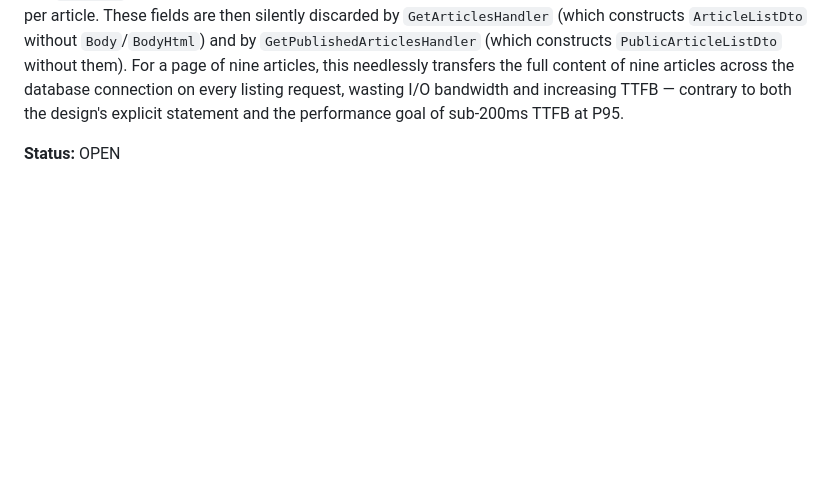
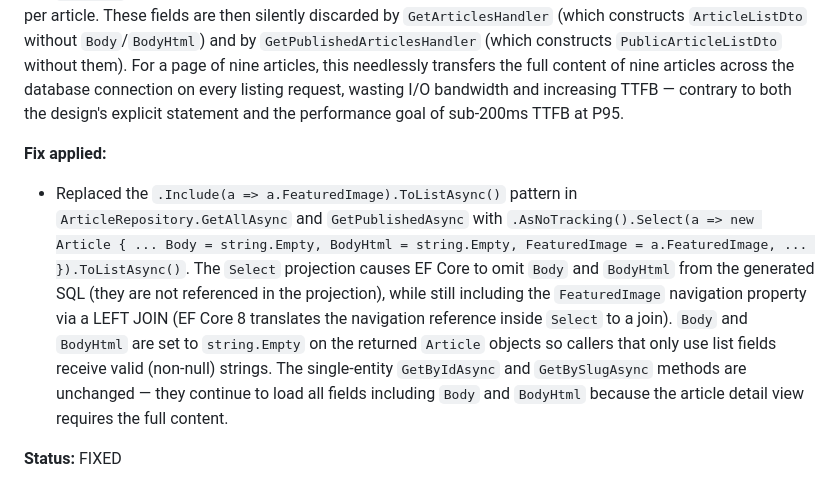
Before and after one commit to QuinntyneBrown/Blog, a Markdown page: docs/conformance.md, the part around the change. Rendered like a GitHub page; blank space fills up the shorter version.

Commit message:
update conformance log

```diff
--- a/docs/conformance.md
+++ b/docs/conformance.md
@@ -2111,4 +2111,7 @@ This defeats the abstraction boundary the design establishes. The `BlobAssetStor
 **Description:**
 The design specifies (Section 4.2): "`Body` (Markdown source) and `BodyHtml` (pre-rendered HTML) are stored as `nvarchar(max)` / `TEXT` and **excluded from list projections**." `ArticleRepository.GetAllAsync` and `GetPublishedAsync` both use `.ToListAsync()` which materialises full `Article` entities — including the `Body` and `BodyHtml` columns, which can be many kilobytes or megabytes of Markdown source and rendered HTML per article. These fields are then silently discarded by `GetArticlesHandler` (which constructs `ArticleListDto` without `Body`/`BodyHtml`) and by `GetPublishedArticlesHandler` (which constructs `PublicArticleListDto` without them). For a page of nine articles, this needlessly transfers the full content of nine articles across the database connection on every listing request, wasting I/O bandwidth and increasing TTFB — contrary to both the design's explicit statement and the performance goal of sub-200ms TTFB at P95.
 
-**Status:** OPEN
+**Fix applied:**
+- Replaced the `.Include(a => a.FeaturedImage).ToListAsync()` pattern in `ArticleRepository.GetAllAsync` and `GetPublishedAsync` with `.AsNoTracking().Select(a => new Article { ... Body = string.Empty, BodyHtml = string.Empty, FeaturedImage = a.FeaturedImage, ... }).ToListAsync()`. The `Select` projection causes EF Core to omit `Body` and `BodyHtml` from the generated SQL (they are not referenced in the projection), while still including the `FeaturedImage` navigation property via a LEFT JOIN (EF Core 8 translates the navigation reference inside `Select` to a join). `Body` and `BodyHtml` are set to `string.Empty` on the returned `Article` objects so callers that only use list fields receive valid (non-null) strings. The single-entity `GetByIdAsync` and `GetBySlugAsync` methods are unchanged — they continue to load all fields including `Body` and `BodyHtml` because the article detail view requires the full content.
+
+**Status:** FIXED
```
